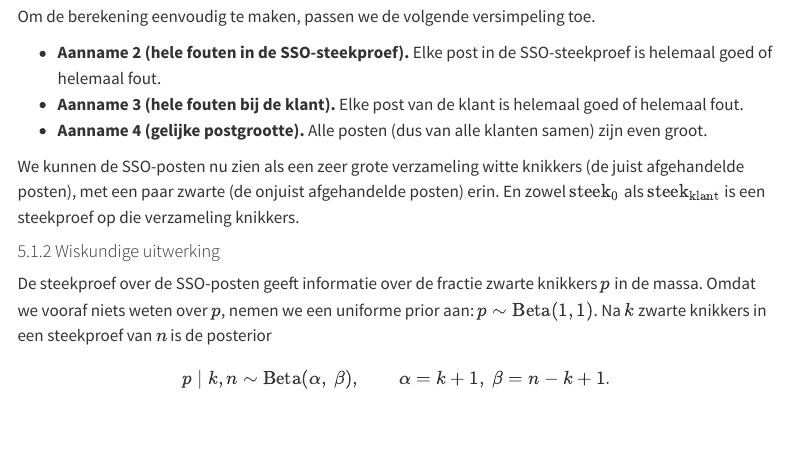
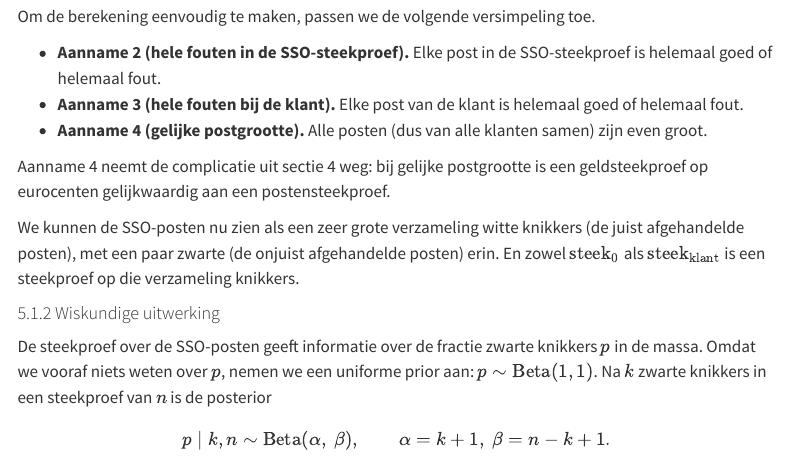
Before and after one commit to cfjdoedens/auditstratifiedp, a Quarto document (theorie_SSO.qmd): the page in a window 1100 px wide, from 3510 px down. Rendered offline with R 4.5, knitr and Pandoc in place of Quarto, with nearby package versions; menus at the side of the page are left out; long lines of code are wrapped.

Commit message:
theorie_SSO.qmd: 5.1.1 koppelt Aanname 4 aan de complicatie uit sectie 4

```diff
--- a/theorie_SSO.qmd
+++ b/theorie_SSO.qmd
@@ -93,6 +93,8 @@ Om de berekening eenvoudig te maken, passen we de volgende versimpeling toe.
 - **Aanname 2 (hele fouten in de SSO-steekproef).** Elke post in de SSO-steekproef is helemaal goed of helemaal fout.
 - **Aanname 3 (hele fouten bij de klant).** Elke post van de klant is helemaal goed of helemaal fout.
 - **Aanname 4 (gelijke postgrootte).** Alle posten (dus van alle klanten samen) zijn even groot.
+
+Aanname 4 neemt de complicatie uit sectie 4 weg: bij gelijke postgrootte is een geldsteekproef op eurocenten gelijkwaardig aan een postensteekproef.
 
 We kunnen de SSO-posten nu zien als een zeer grote verzameling witte knikkers (de juist afgehandelde posten), met een paar zwarte (de onjuist afgehandelde posten) erin. En zowel $\text{steek}_0$ als $\text{steek}_\text{klant}$ is een steekproef op die verzameling knikkers.
 
```
